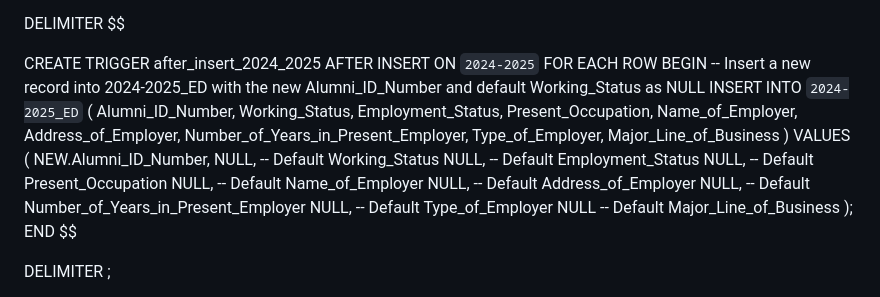
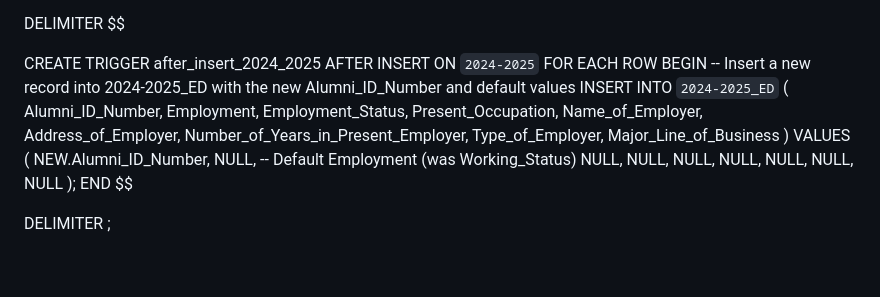
Before and after one commit to JewelEsquilona/AlumniSys, a Markdown page: README.md, the part around the change. GitHub-like rendering; blank space fills up the shorter version.

```diff
--- a/README.md
+++ b/README.md
@@ -67,10 +67,10 @@ CREATE TRIGGER after_insert_2024_2025
 AFTER INSERT ON `2024-2025`
 FOR EACH ROW
 BEGIN
-    -- Insert a new record into 2024-2025_ED with the new Alumni_ID_Number and default Working_Status as NULL
+    -- Insert a new record into 2024-2025_ED with the new Alumni_ID_Number and default values
     INSERT INTO `2024-2025_ED` (
         Alumni_ID_Number,
-        Working_Status,
+        Employment,
         Employment_Status,
         Present_Occupation,
         Name_of_Employer,
@@ -81,14 +81,14 @@ BEGIN
     )
     VALUES (
         NEW.Alumni_ID_Number,
-        NULL,  -- Default Working_Status
-        NULL,  -- Default Employment_Status
-        NULL,  -- Default Present_Occupation
-        NULL,  -- Default Name_of_Employer
-        NULL,  -- Default Address_of_Employer
-        NULL,  -- Default Number_of_Years_in_Present_Employer
-        NULL,  -- Default Type_of_Employer
-        NULL   -- Default Major_Line_of_Business
+        NULL,  -- Default Employment (was Working_Status)
+        NULL,
+        NULL,
+        NULL,
+        NULL,
+        NULL,
+        NULL,
+        NULL
     );
 END $$
 
```
